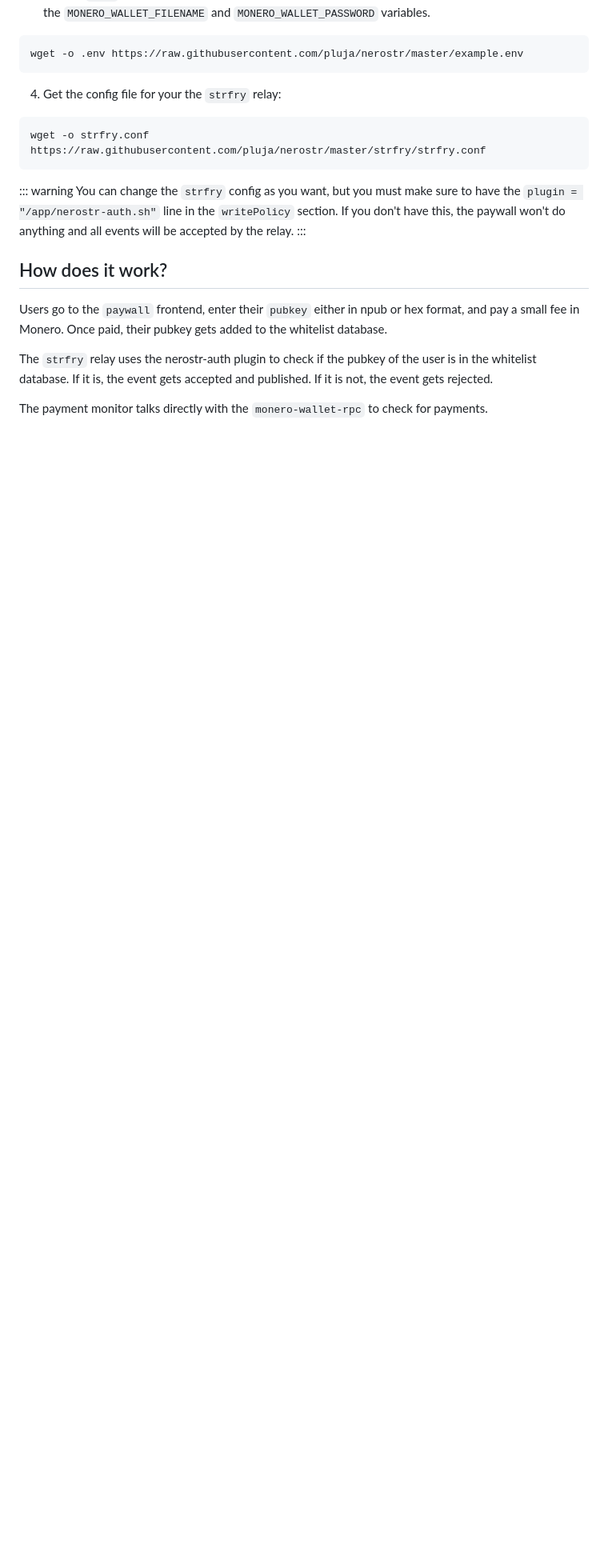
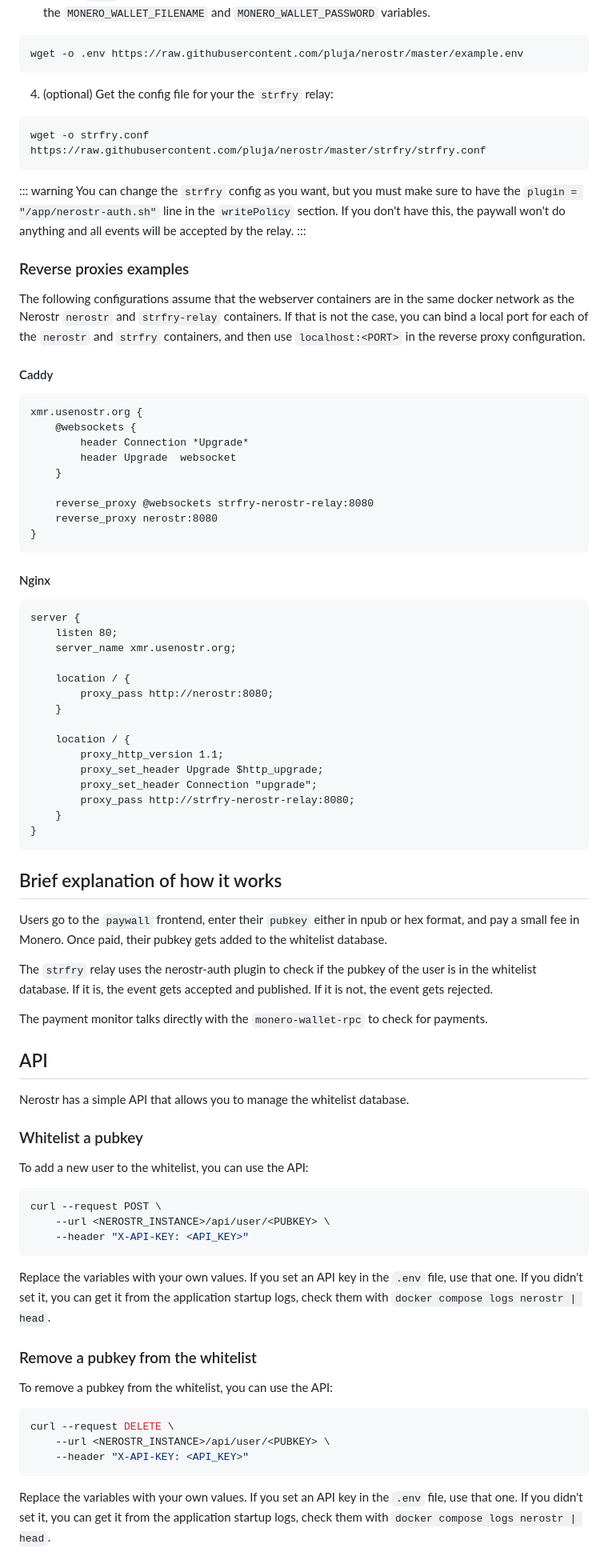
Before and after one commit to pluja/nerostr, a Markdown page: README.md, the part around the change printed below. Shown: that part at 80% size. GitHub-like rendering; blank space fills up the shorter version.

````diff
--- a/README.md
+++ b/README.md
@@ -45,7 +58,7 @@ wget https://raw.githubusercontent.com/pluja/nerostr/master/docker-compose.yml
 wget -o .env https://raw.githubusercontent.com/pluja/nerostr/master/example.env
 ```
 
-4. Get the config file for your the `strfry` relay:
+4. (optional) Get the config file for your the `strfry` relay:
 
 ```bash
 wget -o strfry.conf https://raw.githubusercontent.com/pluja/nerostr/master/strfry/strfry.conf
@@ -55,7 +68,45 @@ wget -o strfry.conf https://raw.githubusercontent.com/pluja/nerostr/master/strfr
 You can change the `strfry` config as you want, but you must make sure to have the `plugin = "/app/nerostr-auth.sh"` line in the `writePolicy` section. If you don't have this, the paywall won't do anything and all events will be accepted by the relay.
 :::
 
-## How does it work?
+### Reverse proxies examples
+
+The following configurations assume that the webserver containers are in the same docker network as the Nerostr `nerostr` and `strfry-relay` containers. If that is not the case, you can bind a local port for each of the `nerostr` and `strfry` containers, and then use `localhost:<PORT>` in the reverse proxy configuration.
+
+#### Caddy
+
+```
+xmr.usenostr.org {
+	@websockets {
+		header Connection *Upgrade*
+		header Upgrade	websocket
+	}
+
+	reverse_proxy @websockets strfry-nerostr-relay:8080
+	reverse_proxy nerostr:8080
+}
+```
+
+#### Nginx
+
+```
+server {
+    listen 80;
+    server_name xmr.usenostr.org;
+
+    location / {
+        proxy_pass http://nerostr:8080;
+    }
+
+    location / {
+        proxy_http_version 1.1;
+        proxy_set_header Upgrade $http_upgrade;
+        proxy_set_header Connection "upgrade";
+        proxy_pass http://strfry-nerostr-relay:8080;
+    }
+}
+```
+
+## Brief explanation of how it works
 
 Users go to the `paywall` frontend, enter their `pubkey` either in npub or hex format, and pay a small fee in Monero. Once paid, their pubkey gets added to the whitelist database.
 
@@ -63,3 +114,31 @@ The `strfry` relay uses the nerostr-auth plugin to check if the pubkey of the us
 
 The payment monitor talks directly with the `monero-wallet-rpc` to check for payments.
 
+## API
+
+Nerostr has a simple API that allows you to manage the whitelist database.
+
+### Whitelist a pubkey
+
+To add a new user to the whitelist, you can use the API:
+
+```bash
+curl --request POST \
+    --url <NEROSTR_INSTANCE>/api/user/<PUBKEY> \
+    --header "X-API-KEY: <API_KEY>"
+```
+
+Replace the variables with your own values. If you set an API key in the `.env` file, use that one. If you didn't set it, you can get it from the application startup logs, check them with `docker compose logs nerostr | head`.
+
+### Remove a pubkey from the whitelist
+
+To remove a pubkey from the whitelist, you can use the API:
+
+```bash
+curl --request DELETE \
+    --url <NEROSTR_INSTANCE>/api/user/<PUBKEY> \
+    --header "X-API-KEY: <API_KEY>"
+```
+
+Replace the variables with your own values. If you set an API key in the `.env` file, use that one. If you didn't set it, you can get it from the application startup logs, check them with `docker compose logs nerostr | head`.
+
````
Also changed, not shown: other parts of README.md (+52 -0 lines).
